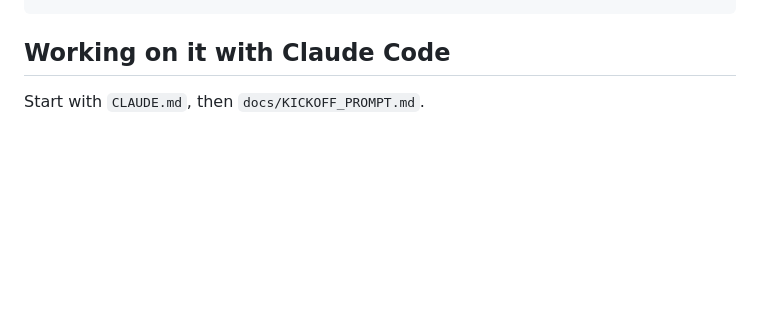
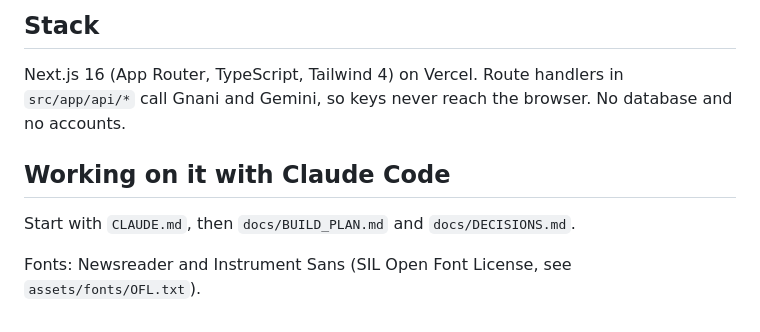
Before and after one commit to luvp21/bolo, a Markdown page: README.md, the part around one of its changes. GitHub-like rendering; blank space fills up the shorter version.

````diff
--- a/README.md
+++ b/README.md
@@ -19,4 +44,9 @@ npm run dev                  # open http://localhost:3000/lab to test the pipeli
 ```
 
+## Stack
+Next.js 16 (App Router, TypeScript, Tailwind 4) on Vercel. Route handlers in `src/app/api/*` call Gnani and Gemini, so keys never reach the browser. No database and no accounts.
+
 ## Working on it with Claude Code
-Start with `CLAUDE.md`, then `docs/KICKOFF_PROMPT.md`.
+Start with `CLAUDE.md`, then `docs/BUILD_PLAN.md` and `docs/DECISIONS.md`.
+
+Fonts: Newsreader and Instrument Sans (SIL Open Font License, see `assets/fonts/OFL.txt`).
````
Also changed, not shown: other parts of README.md (+32 -7 lines), docs/BUILD_PLAN.md (+6 -6 lines), docs/DECISIONS.md (+2 -0 lines), docs/screenshot.png (added), 15 other files.
